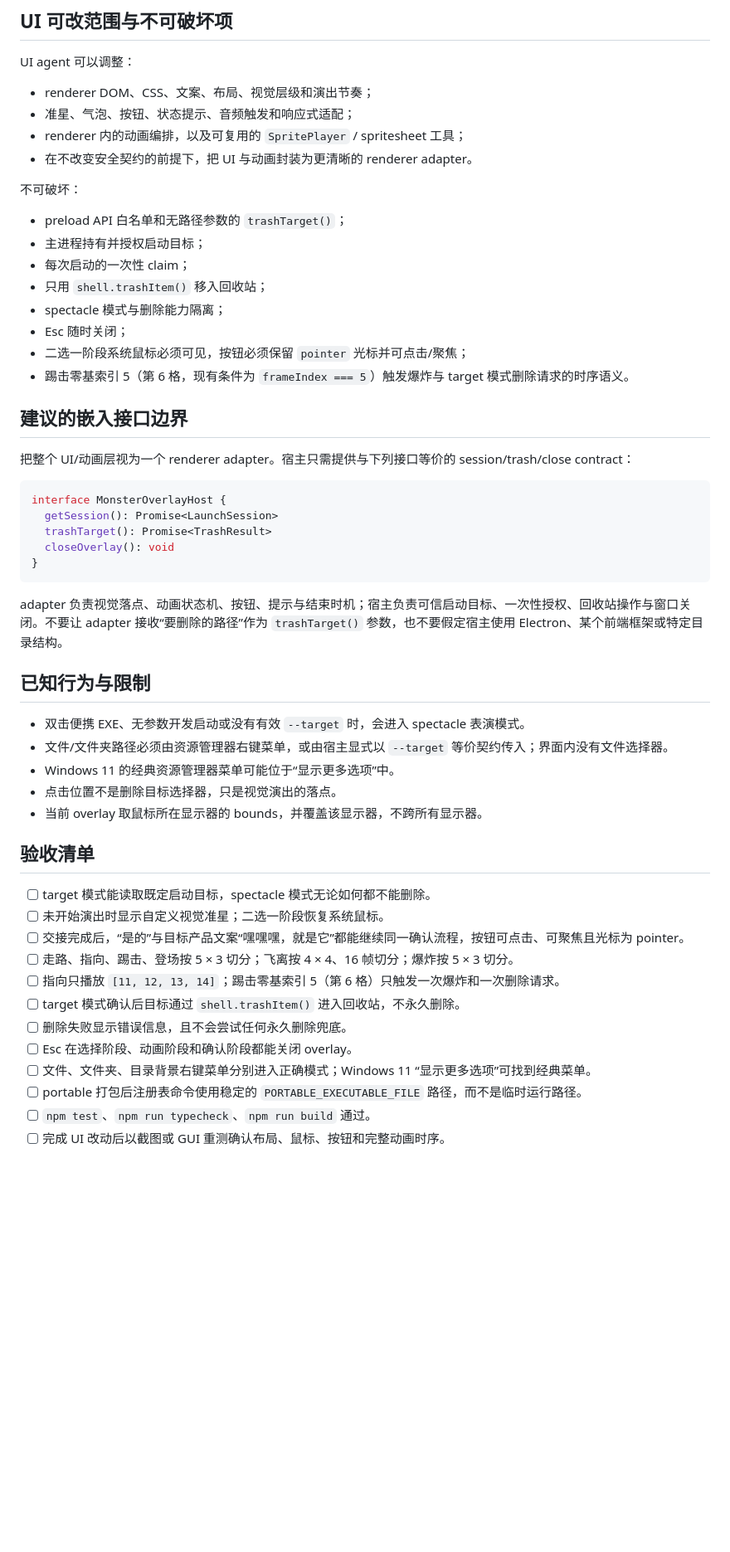
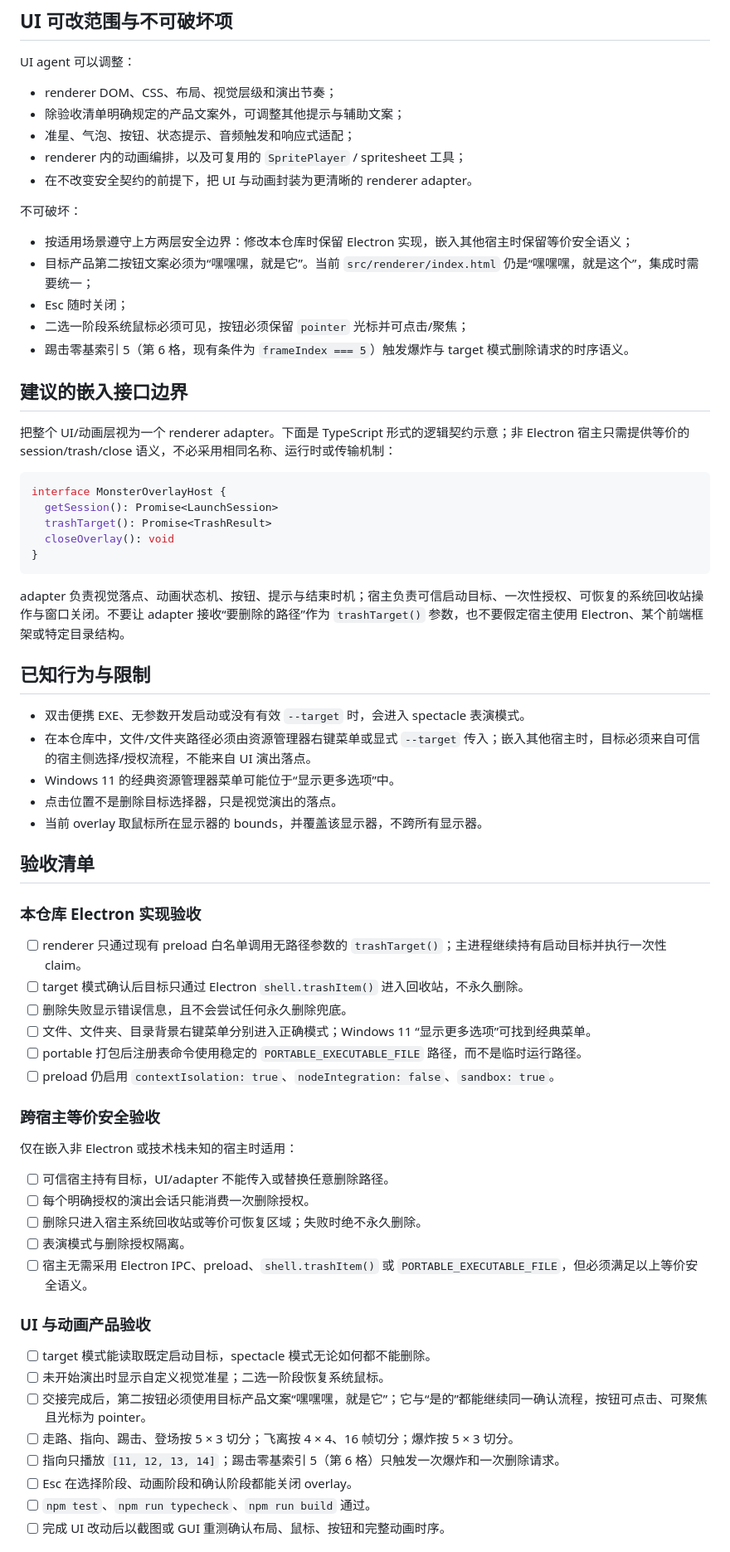
Before and after one commit to keithhegit/teammate-xiaot, a Markdown page: docs/teammate-ui-integration-handoff.md, the part around one of its changes. Shown at 83% size. Rendered like a GitHub page; blank space fills up the shorter version.

Commit message:
docs: separate host-neutral integration constraints

````diff
--- a/docs/teammate-ui-integration-handoff.md
+++ b/docs/teammate-ui-integration-handoff.md
@@ -137,25 +153,23 @@ electron-builder 的 portable 应用会从临时运行目录启动；这个临
 
 UI agent 可以调整：
 
-- renderer DOM、CSS、文案、布局、视觉层级和演出节奏；
+- renderer DOM、CSS、布局、视觉层级和演出节奏；
+- 除验收清单明确规定的产品文案外，可调整其他提示与辅助文案；
 - 准星、气泡、按钮、状态提示、音频触发和响应式适配；
 - renderer 内的动画编排，以及可复用的 `SpritePlayer` / spritesheet 工具；
 - 在不改变安全契约的前提下，把 UI 与动画封装为更清晰的 renderer adapter。
 
 不可破坏：
 
-- preload API 白名单和无路径参数的 `trashTarget()`；
-- 主进程持有并授权启动目标；
-- 每次启动的一次性 claim；
-- 只用 `shell.trashItem()` 移入回收站；
-- spectacle 模式与删除能力隔离；
+- 按适用场景遵守上方两层安全边界：修改本仓库时保留 Electron 实现，嵌入其他宿主时保留等价安全语义；
+- 目标产品第二按钮文案必须为“嘿嘿嘿，就是它”。当前 `src/renderer/index.html` 仍是“嘿嘿嘿，就是这个”，集成时需要统一；
 - Esc 随时关闭；
 - 二选一阶段系统鼠标必须可见，按钮必须保留 `pointer` 光标并可点击/聚焦；
 - 踢击零基索引 5（第 6 格，现有条件为 `frameIndex === 5`）触发爆炸与 target 模式删除请求的时序语义。
 
 ## 建议的嵌入接口边界
 
-把整个 UI/动画层视为一个 renderer adapter。宿主只需提供与下列接口等价的 session/trash/close contract：
+把整个 UI/动画层视为一个 renderer adapter。下面是 TypeScript 形式的逻辑契约示意；非 Electron 宿主只需提供等价的 session/trash/close 语义，不必采用相同名称、运行时或传输机制：
 
 ```ts
 interface MonsterOverlayHost {
@@ -165,28 +179,45 @@ interface MonsterOverlayHost {
 }
 ```
 
-adapter 负责视觉落点、动画状态机、按钮、提示与结束时机；宿主负责可信启动目标、一次性授权、回收站操作与窗口关闭。不要让 adapter 接收“要删除的路径”作为 `trashTarget()` 参数，也不要假定宿主使用 Electron、某个前端框架或特定目录结构。
+adapter 负责视觉落点、动画状态机、按钮、提示与结束时机；宿主负责可信启动目标、一次性授权、可恢复的系统回收站操作与窗口关闭。不要让 adapter 接收“要删除的路径”作为 `trashTarget()` 参数，也不要假定宿主使用 Electron、某个前端框架或特定目录结构。
 
 ## 已知行为与限制
 
 - 双击便携 EXE、无参数开发启动或没有有效 `--target` 时，会进入 spectacle 表演模式。
-- 文件/文件夹路径必须由资源管理器右键菜单，或由宿主显式以 `--target` 等价契约传入；界面内没有文件选择器。
+- 在本仓库中，文件/文件夹路径必须由资源管理器右键菜单或显式 `--target` 传入；嵌入其他宿主时，目标必须来自可信的宿主侧选择/授权流程，不能来自 UI 演出落点。
 - Windows 11 的经典资源管理器菜单可能位于“显示更多选项”中。
 - 点击位置不是删除目标选择器，只是视觉演出的落点。
 - 当前 overlay 取鼠标所在显示器的 bounds，并覆盖该显示器，不跨所有显示器。
 
 ## 验收清单
 
+### 本仓库 Electron 实现验收
+
+- [ ] renderer 只通过现有 preload 白名单调用无路径参数的 `trashTarget()`；主进程继续持有启动目标并执行一次性 claim。
+- [ ] target 模式确认后目标只通过 Electron `shell.trashItem()` 进入回收站，不永久删除。
+- [ ] 删除失败显示错误信息，且不会尝试任何永久删除兜底。
+- [ ] 文件、文件夹、目录背景右键菜单分别进入正确模式；Windows 11 “显示更多选项”可找到经典菜单。
+- [ ] portable 打包后注册表命令使用稳定的 `PORTABLE_EXECUTABLE_FILE` 路径，而不是临时运行路径。
+- [ ] preload 仍启用 `contextIsolation: true`、`nodeIntegration: false`、`sandbox: true`。
+
+### 跨宿主等价安全验收
+
+仅在嵌入非 Electron 或技术栈未知的宿主时适用：
+
+- [ ] 可信宿主持有目标，UI/adapter 不能传入或替换任意删除路径。
+- [ ] 每个明确授权的演出会话只能消费一次删除授权。
+- [ ] 删除只进入宿主系统回收站或等价可恢复区域；失败时绝不永久删除。
+- [ ] 表演模式与删除授权隔离。
+- [ ] 宿主无需采用 Electron IPC、preload、`shell.trashItem()` 或 `PORTABLE_EXECUTABLE_FILE`，但必须满足以上等价安全语义。
+
+### UI 与动画产品验收
+
 - [ ] target 模式能读取既定启动目标，spectacle 模式无论如何都不能删除。
 - [ ] 未开始演出时显示自定义视觉准星；二选一阶段恢复系统鼠标。
-- [ ] 交接完成后，“是的”与目标产品文案“嘿嘿嘿，就是它”都能继续同一确认流程，按钮可点击、可聚焦且光标为 pointer。
+- [ ] 交接完成后，第二按钮必须使用目标产品文案“嘿嘿嘿，就是它”；它与“是的”都能继续同一确认流程，按钮可点击、可聚焦且光标为 pointer。
 - [ ] 走路、指向、踢击、登场按 5 × 3 切分；飞离按 4 × 4、16 帧切分；爆炸按 5 × 3 切分。
 - [ ] 指向只播放 `[11, 12, 13, 14]`；踢击零基索引 5（第 6 格）只触发一次爆炸和一次删除请求。
-- [ ] target 模式确认后目标通过 `shell.trashItem()` 进入回收站，不永久删除。
-- [ ] 删除失败显示错误信息，且不会尝试任何永久删除兜底。
 - [ ] Esc 在选择阶段、动画阶段和确认阶段都能关闭 overlay。
-- [ ] 文件、文件夹、目录背景右键菜单分别进入正确模式；Windows 11 “显示更多选项”可找到经典菜单。
-- [ ] portable 打包后注册表命令使用稳定的 `PORTABLE_EXECUTABLE_FILE` 路径，而不是临时运行路径。
 - [ ] `npm test`、`npm run typecheck`、`npm run build` 通过。
 - [ ] 完成 UI 改动后以截图或 GUI 重测确认布局、鼠标、按钮和完整动画时序。
 
````
Also changed, not shown: other parts of docs/teammate-ui-integration-handoff.md (+20 -4 lines).
